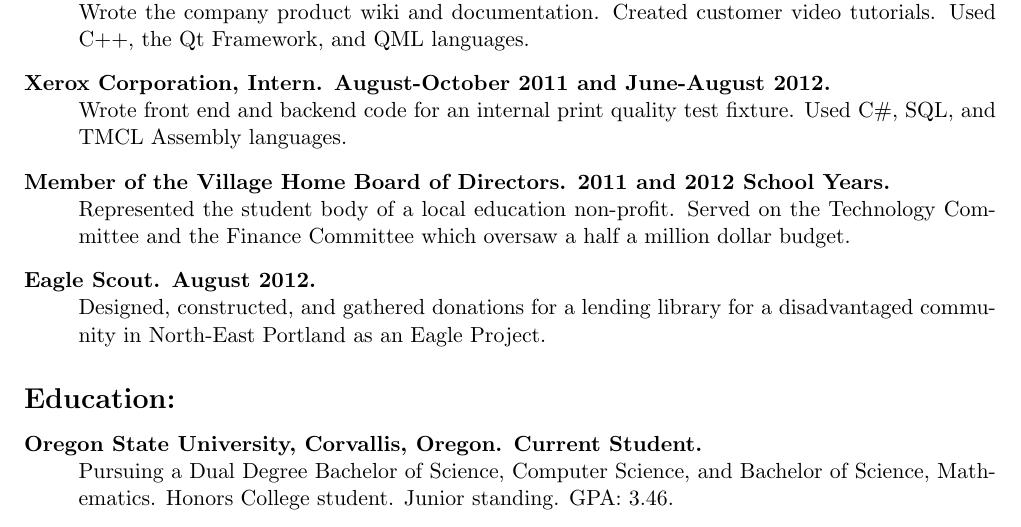
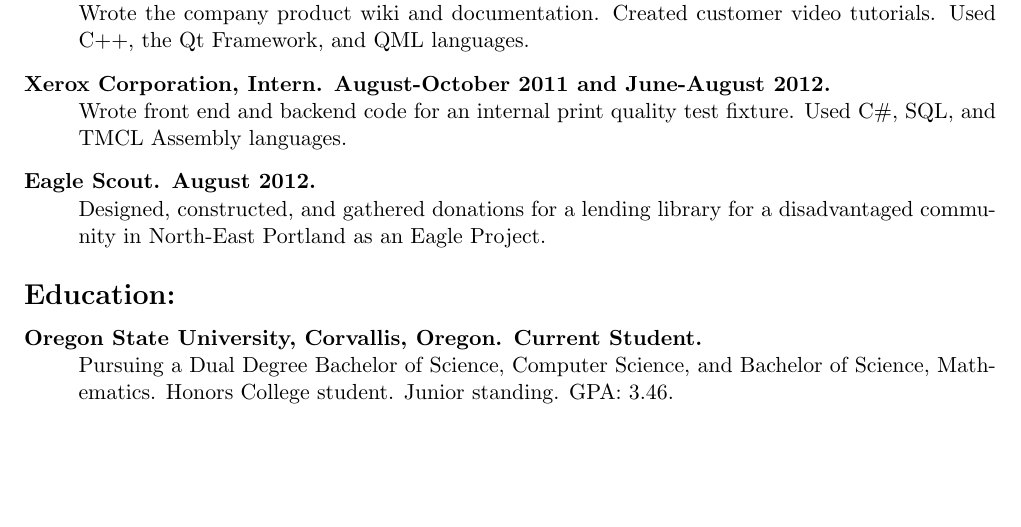
Before and after one commit to iankronquist/Resume, a LaTeX CV (resume.tex): part of page 1 of 2 before the commit and part of the page after it, cut so that both start at the same text, the shorter picture padded with empty space. Compiled offline with pdfLaTeX.

Commit message:
Remove Village Home Board

```diff
--- a/resume.tex
+++ b/resume.tex
@@ -68,14 +68,6 @@
 		test fixture.
 		Used C\#, SQL, and TMCL Assembly languages.
 
-	\item[Member of the Village Home Board of Directors.
-		\hfill 2011 and 2012 School Years.]
-		\hfill \\
-		Represented the student body of a local education
-		non-profit.
-		Served on the Technology Committee and the Finance
-		Committee which oversaw a half a million dollar budget.
-
 	\item[Eagle Scout.
 		\hfill August 2012.]
 		\hfill \\
```
